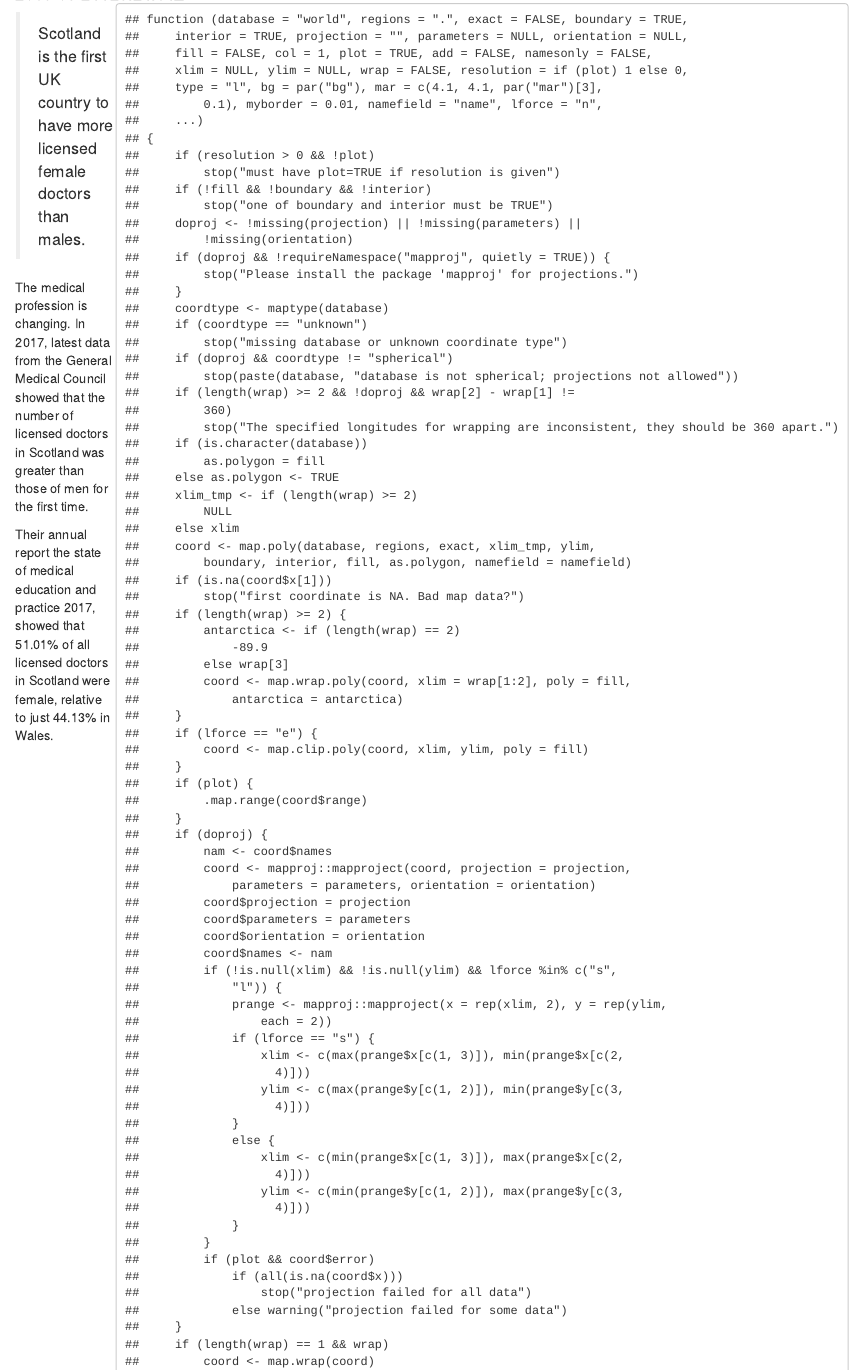
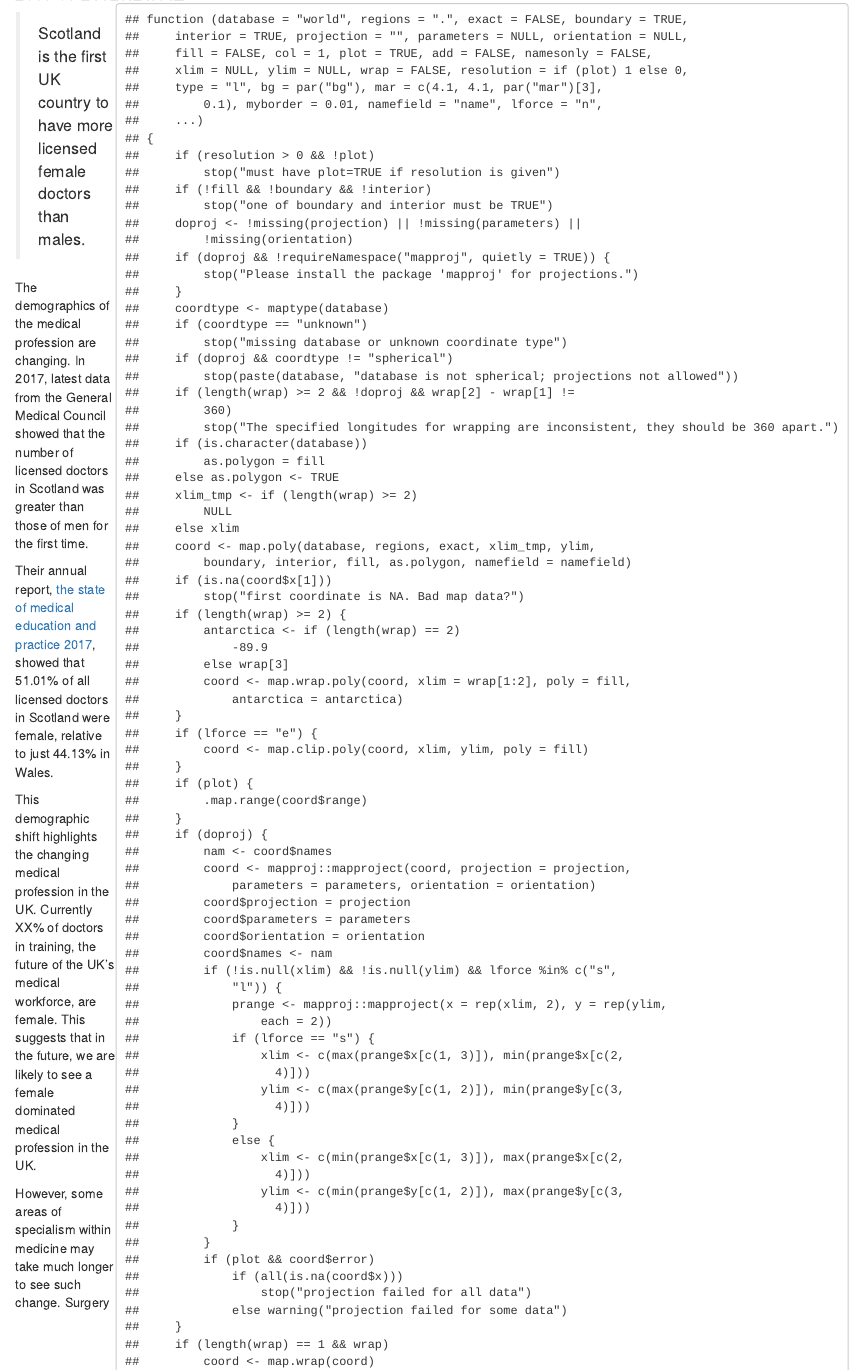
Before and after one commit to TomFranklin/TomFranklin, an R Markdown document (content/portfolio/can_i_see_a_doctor.Rmd): the page in a window 1100 px wide, from 90 px down. Rendered offline with R 4.5, knitr and Pandoc, with nearby package versions; some code elsewhere in the file could not run offline.

```diff
--- a/content/portfolio/can_i_see_a_doctor.Rmd
+++ b/content/portfolio/can_i_see_a_doctor.Rmd
@@ -159,9 +159,13 @@
 
 > Scotland is the first UK country to have more licensed female doctors than males.
 
-The medical profession is changing. In 2017, latest data from the General Medical Council showed that the number of licensed doctors in Scotland was greater than those of men for the first time.
+The demographics of the medical profession are changing. In 2017, latest data from the General Medical Council showed that the number of licensed doctors in Scotland was greater than those of men for the first time.
 
-Their annual report the state of medical education and practice 2017, showed that 51.01% of all licensed doctors in Scotland were female, relative to just 44.13% in Wales.
+Their annual report, [the state of medical education and practice 2017](https://www.gmc-uk.org/publications/somep2017.asp), showed that 51.01% of all licensed doctors in Scotland were female, relative to just 44.13% in Wales.
+
+This demographic shift highlights the changing medical profession in the UK. Currently XX% of doctors in training, the future of the UK's medical workforce, are female. This suggests that in the future, we are likely to see a female dominated medical profession in the UK.
+
+However, some areas of specialism within medicine may take much longer to see such change. Surgery
 
 \n
 
```
Also changed, not shown: content/portfolio/can_i_see_a_doctor.html, static/img/favicon.png, themes/hugo-creative-portfolio-theme/exampleSite/static/img/favicon.png, 1 other file.
